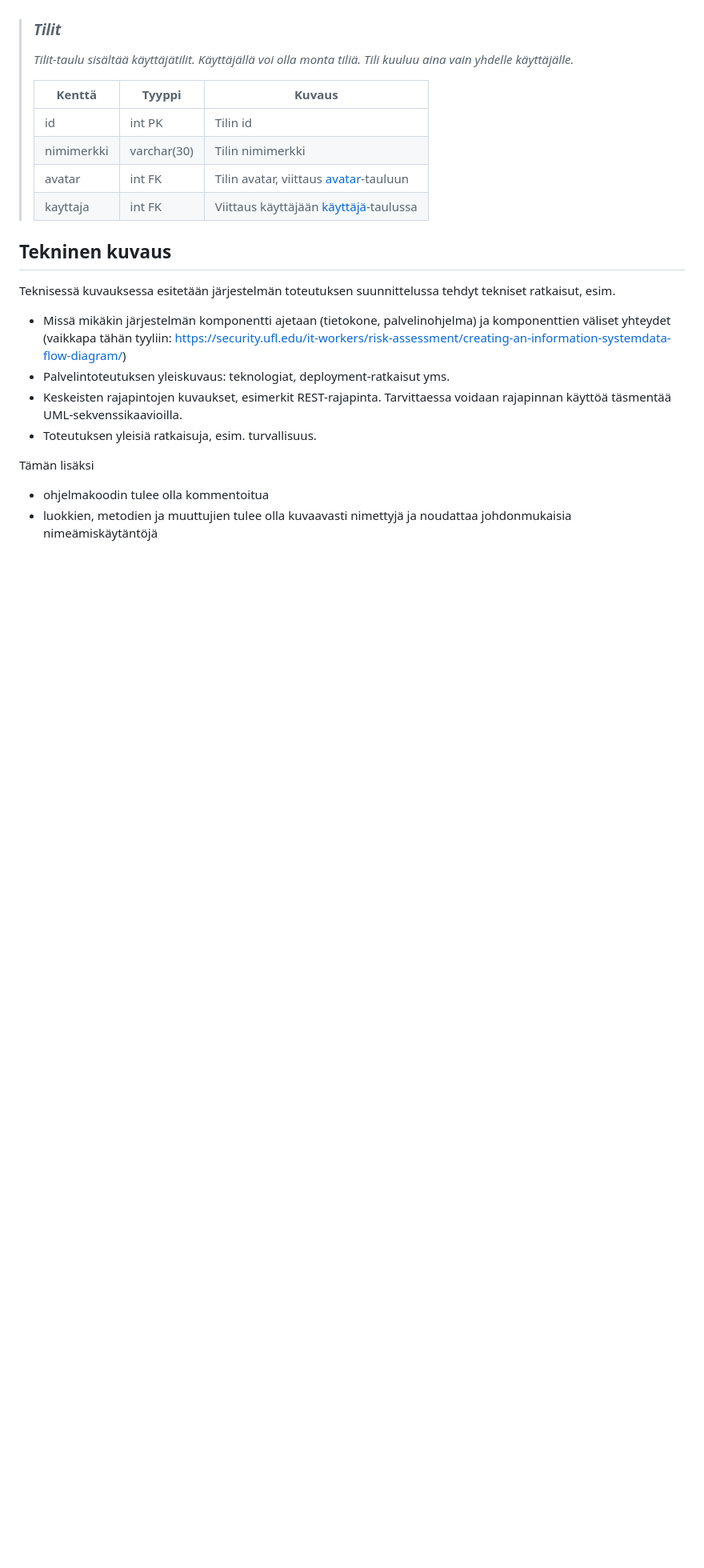
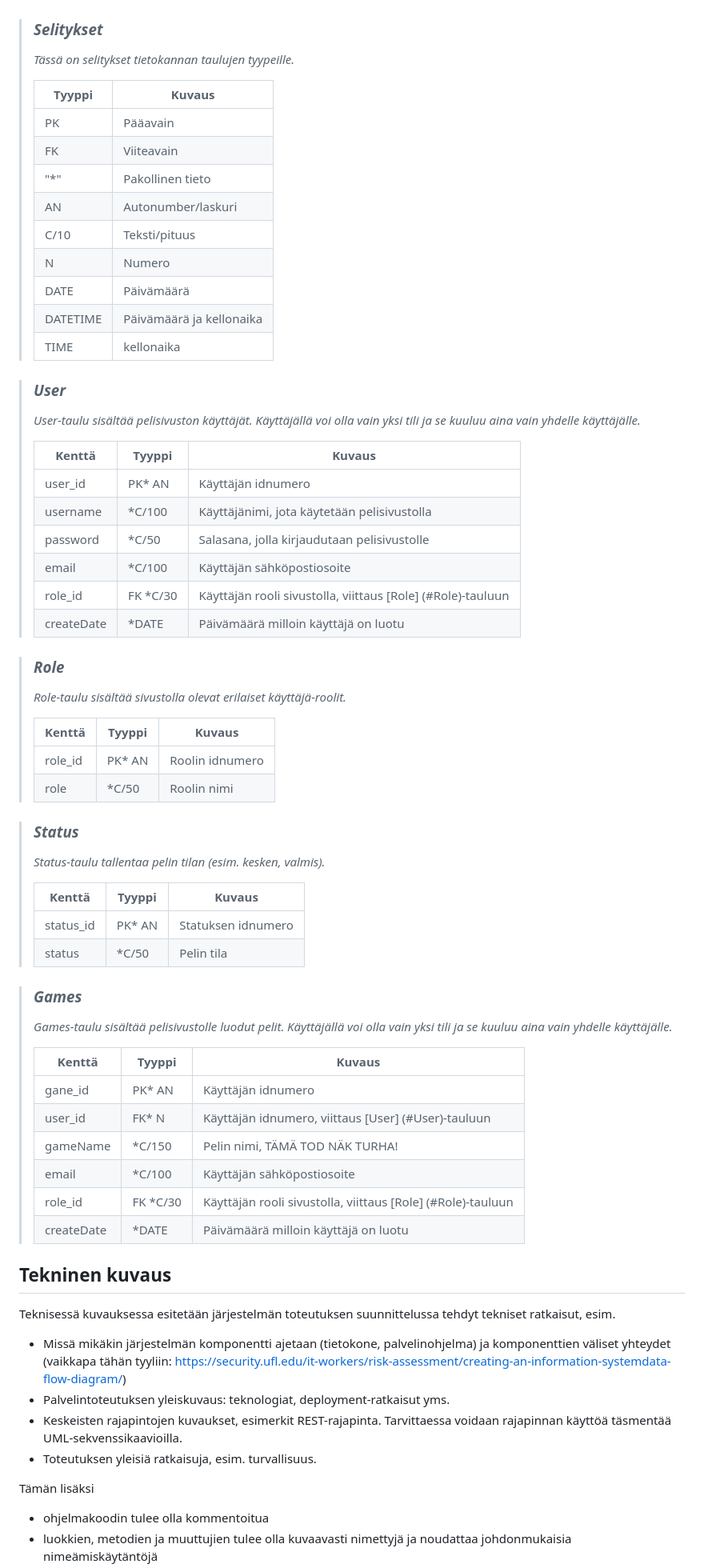
Before and after one commit to HeliKyllinen/Selainpeli, a Markdown page: README.md, the part around the change. Shown at 80% size. Drawn GitHub-style; blank space fills up the shorter version.

Commit message:
Aloitetttu tietohakemistoa tietokannasta

```diff
--- a/README.md
+++ b/README.md
@@ -74,15 +74,60 @@ attribuuttien (kentät/sarakkeet) listausta ja lyhyttä kuvausta esim. tähän t
 
 ![Alt text](pelitietokanta1.png)
 
-> ### _Tilit_
-> _Tilit-taulu sisältää käyttäjätilit. Käyttäjällä voi olla monta tiliä. Tili kuuluu aina vain yhdelle käyttäjälle._
+> ### _Selitykset_
+> _Tässä on selitykset tietokannan taulujen tyypeille._
+>
+>  Tyyppi | Kuvaus
+> ------ | ------
+> PK | Pääavain
+> FK |  Viiteavain
+> "*" |  Pakollinen tieto
+> AN | Autonumber/laskuri
+> C/10 | Teksti/pituus
+> N| Numero
+> DATE | Päivämäärä
+> DATETIME | Päivämäärä ja kellonaika
+> TIME | kellonaika
+
+> ### _User_
+> _User-taulu sisältää pelisivuston käyttäjät. Käyttäjällä voi olla vain yksi tili ja se kuuluu aina vain yhdelle käyttäjälle._
 >
 > Kenttä | Tyyppi | Kuvaus
 > ------ | ------ | ------
-> id | int PK | Tilin id
-> nimimerkki | varchar(30) |  Tilin nimimerkki
-> avatar | int FK | Tilin avatar, viittaus [avatar](#Avatar)-tauluun
-> kayttaja | int FK | Viittaus käyttäjään [käyttäjä](#Kayttaja)-taulussa
+> user_id | PK* AN | Käyttäjän idnumero
+> username | *C/100 | Käyttäjänimi, jota käytetään pelisivustolla
+> password | *C/50 | Salasana, jolla kirjaudutaan pelisivustolle
+> email | *C/100 | Käyttäjän sähköpostiosoite
+> role_id | FK *C/30 | Käyttäjän rooli sivustolla, viittaus [Role] (#Role)-tauluun
+> createDate | *DATE | Päivämäärä milloin käyttäjä on luotu
+
+> ### _Role_
+> _Role-taulu sisältää sivustolla olevat erilaiset käyttäjä-roolit._
+>
+> Kenttä | Tyyppi | Kuvaus
+> ------ | ------ | ------
+> role_id | PK* AN | Roolin idnumero
+> role| *C/50 | Roolin nimi
+
+> ### _Status_
+> _Status-taulu tallentaa pelin tilan (esim. kesken, valmis)._
+>
+> Kenttä | Tyyppi | Kuvaus
+> ------ | ------ | ------
+> status_id | PK* AN | Statuksen idnumero
+> status| *C/50 | Pelin tila
+
+> ### _Games_
+> _Games-taulu sisältää pelisivustolle luodut pelit. Käyttäjällä voi olla vain yksi tili ja se kuuluu aina vain yhdelle käyttäjälle._
+>
+> Kenttä | Tyyppi | Kuvaus
+> ------ | ------ | ------
+> gane_id | PK* AN | Käyttäjän idnumero
+> user_id | FK* N | Käyttäjän idnumero, viittaus [User] (#User)-tauluun
+> gameName | *C/150 | Pelin nimi, TÄMÄ TOD NÄK TURHA!
+> email | *C/100 | Käyttäjän sähköpostiosoite
+> role_id | FK *C/30 | Käyttäjän rooli sivustolla, viittaus [Role] (#Role)-tauluun
+> createDate | *DATE | Päivämäärä milloin käyttäjä on luotu
 
 ## Tekninen kuvaus
 
```
